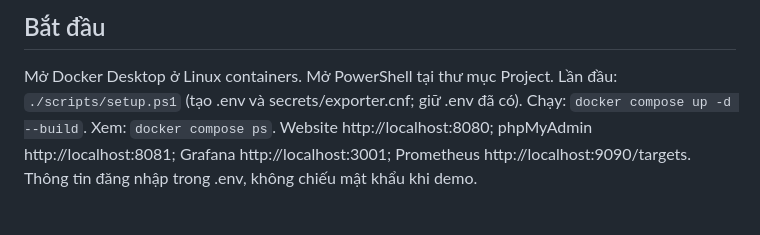
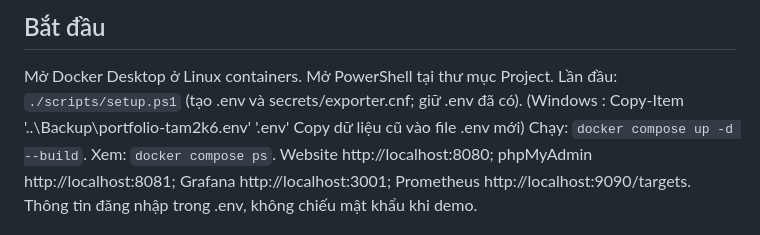
Before and after one commit to tamtran2k6zz/Portfolio_Tam2k6, a Markdown page: DEMO.md, the part around the change. Drawn GitHub-style.

Commit message:
Update DEMO.md with Windows .env setup instructions
Added instructions for copying old .env data on Windows.

```diff
--- a/DEMO.md
+++ b/DEMO.md
@@ -3,6 +3,7 @@
 ## Bắt đầu
 Mở Docker Desktop ở Linux containers. Mở PowerShell tại thư mục Project.
 Lần đầu: `./scripts/setup.ps1` (tạo .env và secrets/exporter.cnf; giữ .env đã có).
+(Windows : Copy-Item '..\Backup\portfolio-tam2k6.env' '.env' Copy dữ liệu cũ vào file .env mới)
 Chạy: `docker compose up -d --build`. Xem: `docker compose ps`.
 Website http://localhost:8080; phpMyAdmin http://localhost:8081; Grafana http://localhost:3001; Prometheus http://localhost:9090/targets.
 Thông tin đăng nhập trong .env, không chiếu mật khẩu khi demo.
```
